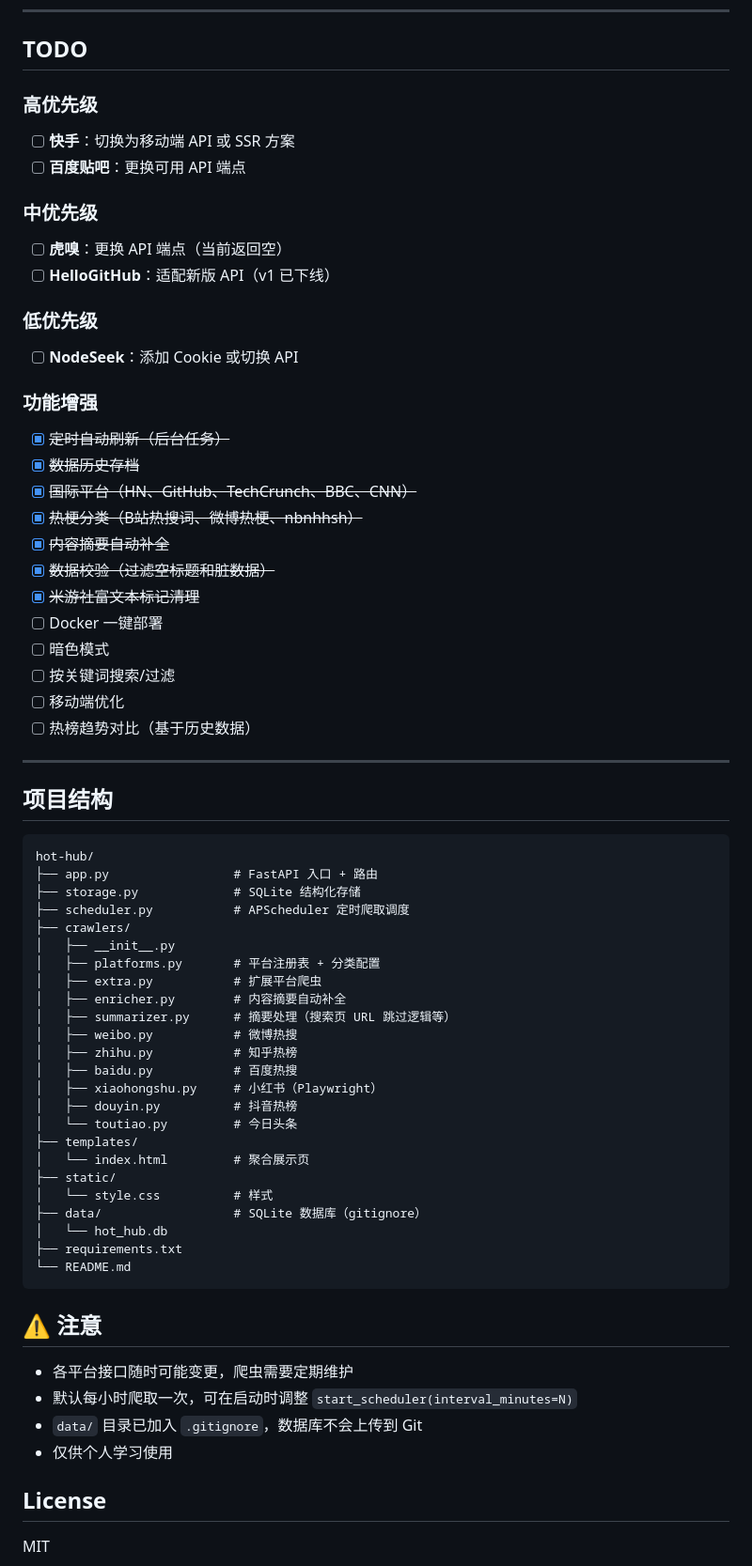
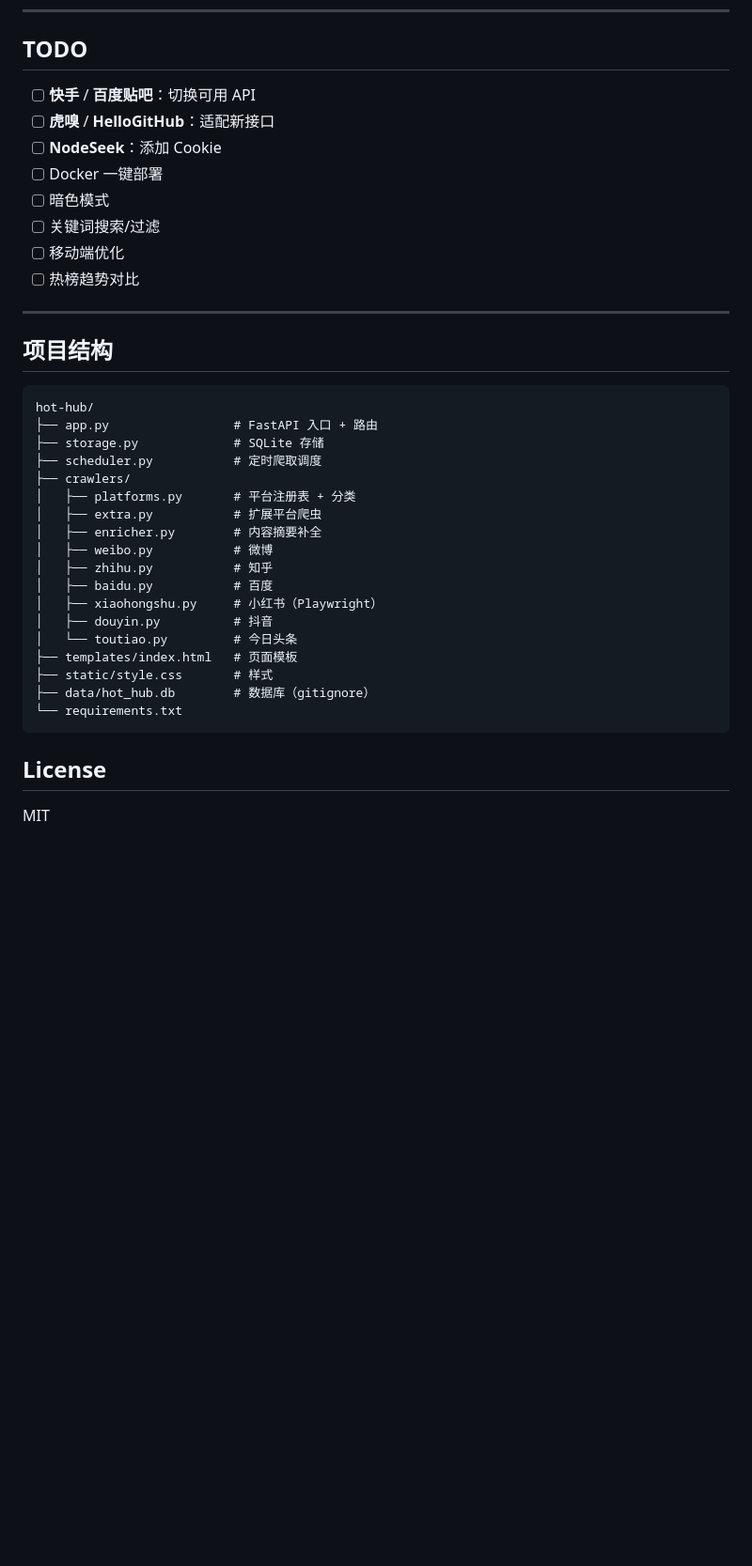
Before and after one commit to tanlon2miracle-ops/hot-hub, a Markdown page: readme.md, the part around the change printed below. Shown: that part at 94% size. Rendered like a GitHub page; blank space fills up the shorter version.

````diff
--- a/readme.md
+++ b/readme.md
@@ -183,30 +74,14 @@ hot_item             # 热榜条目
 
 ## TODO
 
-### 高优先级
-- [ ] **快手**：切换为移动端 API 或 SSR 方案
-- [ ] **百度贴吧**：更换可用 API 端点
-
-### 中优先级
-- [ ] **虎嗅**：更换 API 端点（当前返回空）
-- [ ] **HelloGitHub**：适配新版 API（v1 已下线）
-
-### 低优先级
-- [ ] **NodeSeek**：添加 Cookie 或切换 API
-
-### 功能增强
-- [x] ~~定时自动刷新（后台任务）~~
-- [x] ~~数据历史存档~~
-- [x] ~~国际平台（HN、GitHub、TechCrunch、BBC、CNN）~~
-- [x] ~~热梗分类（B站热搜词、微博热梗、nbnhhsh）~~
-- [x] ~~内容摘要自动补全~~
-- [x] ~~数据校验（过滤空标题和脏数据）~~
-- [x] ~~米游社富文本标记清理~~
+- [ ] **快手** / **百度贴吧**：切换可用 API
+- [ ] **虎嗅** / **HelloGitHub**：适配新接口
+- [ ] **NodeSeek**：添加 Cookie
 - [ ] Docker 一键部署
 - [ ] 暗色模式
-- [ ] 按关键词搜索/过滤
+- [ ] 关键词搜索/过滤
 - [ ] 移动端优化
-- [ ] 热榜趋势对比（基于历史数据）
+- [ ] 热榜趋势对比
 
 ---
 
@@ -215,36 +90,23 @@ hot_item             # 热榜条目
 ```
 hot-hub/
 ├── app.py                 # FastAPI 入口 + 路由
-├── storage.py             # SQLite 结构化存储
-├── scheduler.py           # APScheduler 定时爬取调度
+├── storage.py             # SQLite 存储
+├── scheduler.py           # 定时爬取调度
 ├── crawlers/
-│   ├── __init__.py
-│   ├── platforms.py       # 平台注册表 + 分类配置
+│   ├── platforms.py       # 平台注册表 + 分类
 │   ├── extra.py           # 扩展平台爬虫
-│   ├── enricher.py        # 内容摘要自动补全
-│   ├── summarizer.py      # 摘要处理（搜索页 URL 跳过逻辑等）
-│   ├── weibo.py           # 微博热搜
-│   ├── zhihu.py           # 知乎热榜
-│   ├── baidu.py           # 百度热搜
+│   ├── enricher.py        # 内容摘要补全
+│   ├── weibo.py           # 微博
+│   ├── zhihu.py           # 知乎
+│   ├── baidu.py           # 百度
 │   ├── xiaohongshu.py     # 小红书（Playwright）
-│   ├── douyin.py          # 抖音热榜
+│   ├── douyin.py          # 抖音
 │   └── toutiao.py         # 今日头条
-├── templates/
-│   └── index.html         # 聚合展示页
-├── static/
-│   └── style.css          # 样式
-├── data/                  # SQLite 数据库（gitignore）
-│   └── hot_hub.db
-├── requirements.txt
-└── README.md
+├── templates/index.html   # 页面模板
+├── static/style.css       # 样式
+├── data/hot_hub.db        # 数据库（gitignore）
+└── requirements.txt
 ```
-
-## ⚠️ 注意
-
-- 各平台接口随时可能变更，爬虫需要定期维护
-- 默认每小时爬取一次，可在启动时调整 `start_scheduler(interval_minutes=N)`
-- `data/` 目录已加入 `.gitignore`，数据库不会上传到 Git
-- 仅供个人学习使用
 
 ## License
 
````
Also changed, not shown: other parts of readme.md (+32 -141 lines), static/preview.jpg (added).
